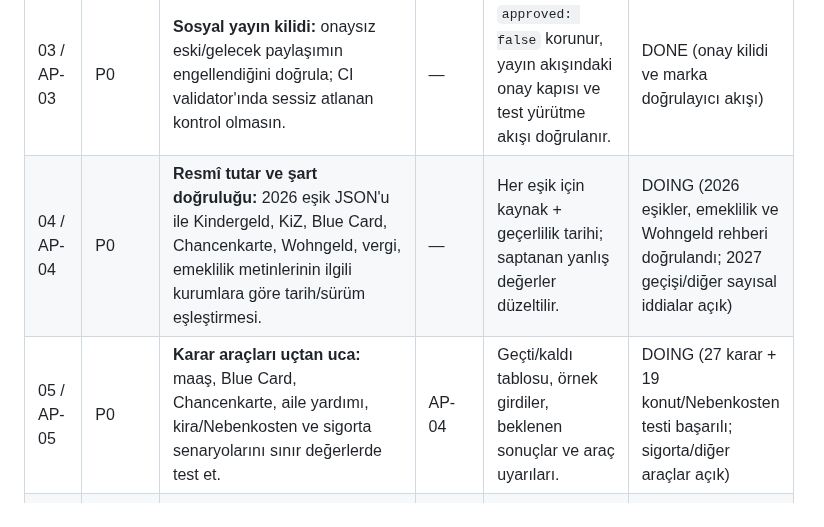
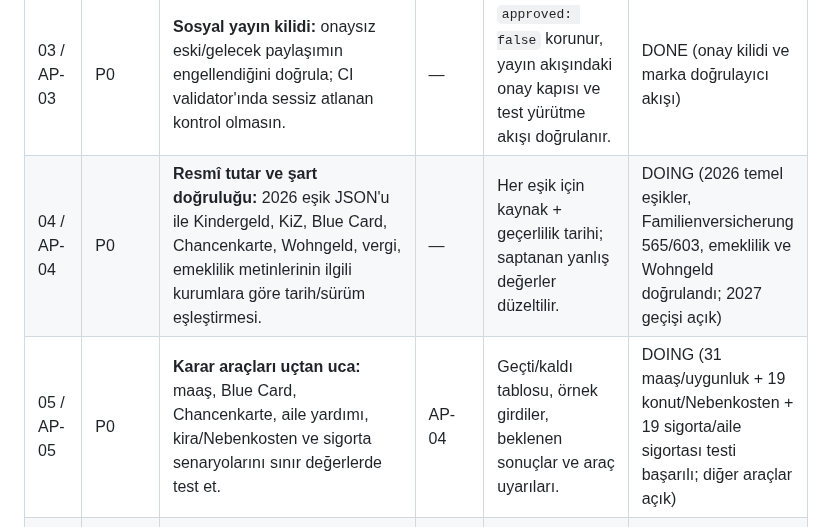
Before and after one commit to tariksem/almanyapusulasi, a Markdown page: ACTION-PLAN-2026-11-06.md, the part around one of its changes. GitHub-like rendering.

```diff
--- a/ACTION-PLAN-2026-11-06.md
+++ b/ACTION-PLAN-2026-11-06.md
@@ -12,7 +12,7 @@ Sıra, etki (P0 > P1 > P2), risk ve bağımlılığa göre belirlenmiştir. Ayn
 | 01 / AP-01 | P0 | **Yayın kalite kapısı:** Cloudflare yayını, SEO/onay/marka/yönlendirme ve iş kuralları testlerinden geçmeden başlatılmasın; kalite testi ile yayın yarışmasın. | — | Yayın workflow'unda kritik validator'lar deploy öncesi çalışır; bozuk test yayını durdurur. | DONE |
 | 02 / AP-02 | P0 | **Canlı doğrulama:** HTTPS/www, header, sitemap, RSS, 404/JSON, canonical ve araç sayfalarının deploy-sonrası kontrolü. | AP-01 | Canlı denetim raporu; başarısız URL'ler somut listede; kanıtlanmayan sonuç açık. | DONE (CI + 22 URL + canlı denetim başarılı) |
 | 03 / AP-03 | P0 | **Sosyal yayın kilidi:** onaysız eski/gelecek paylaşımın engellendiğini doğrula; CI validator'ında sessiz atlanan kontrol olmasın. | — | `approved: false` korunur, yayın akışındaki onay kapısı ve test yürütme akışı doğrulanır. | DONE (onay kilidi ve marka doğrulayıcı akışı) |
-| 04 / AP-04 | P0 | **Resmî tutar ve şart doğruluğu:** 2026 eşik JSON'u ile Kindergeld, KiZ, Blue Card, Chancenkarte, Wohngeld, vergi, emeklilik metinlerinin ilgili kurumlara göre tarih/sürüm eşleştirmesi. | — | Her eşik için kaynak + geçerlilik tarihi; saptanan yanlış değerler düzeltilir. | DOING (2026 eşikler, emeklilik ve Wohngeld rehberi doğrulandı; 2027 geçişi/diğer sayısal iddialar açık) |
-| 05 / AP-05 | P0 | **Karar araçları uçtan uca:** maaş, Blue Card, Chancenkarte, aile yardımı, kira/Nebenkosten ve sigorta senaryolarını sınır değerlerde test et. | AP-04 | Geçti/kaldı tablosu, örnek girdiler, beklenen sonuçlar ve araç uyarıları. | DOING (27 karar + 19 konut/Nebenkosten testi başarılı; sigorta/diğer araçlar açık) |
+| 04 / AP-04 | P0 | **Resmî tutar ve şart doğruluğu:** 2026 eşik JSON'u ile Kindergeld, KiZ, Blue Card, Chancenkarte, Wohngeld, vergi, emeklilik metinlerinin ilgili kurumlara göre tarih/sürüm eşleştirmesi. | — | Her eşik için kaynak + geçerlilik tarihi; saptanan yanlış değerler düzeltilir. | DOING (2026 temel eşikler, Familienversicherung 565/603, emeklilik ve Wohngeld doğrulandı; 2027 geçişi açık) |
+| 05 / AP-05 | P0 | **Karar araçları uçtan uca:** maaş, Blue Card, Chancenkarte, aile yardımı, kira/Nebenkosten ve sigorta senaryolarını sınır değerlerde test et. | AP-04 | Geçti/kaldı tablosu, örnek girdiler, beklenen sonuçlar ve araç uyarıları. | DOING (31 maaş/uygunluk + 19 konut/Nebenkosten + 19 sigorta/aile sigortası testi başarılı; diğer araçlar açık) |
 | 06 / AP-06 | P1 | **Haberlerin güncelliği:** tarihi geçen duyurulara arşiv statüsü; ana sayfadaki "son gelişmeler" iddiasını tarih açısından doğru hale getir; 2027 haberleri kaynak doğrula. | — | Eski yol kapanması güncel gibi gösterilmez, homepage/RSS yanlış tazelik iddiası taşımaz. | DOING (ana sayfa/haber güncelliği düzeltildi; diğer tarihli haberler açık) |
 | 07 / AP-07 | P1 | **Sitemap/canonical/indexleme:** her indexlenebilir sayfa tek canonical ile sitemap'te; 23 eski URL 301, www/HTTP 308. | AP-02 | URL tekrarı ve indexlenebilir canonical eksikliği = 0; yönlendirme regresyonu = 0. | DONE (228 canonical sitemap; canlı 301/308/HTTPS testleri başarılı) |
```
Also changed, not shown: other parts of ACTION-PLAN-2026-11-06.md (+11 -1 lines).
